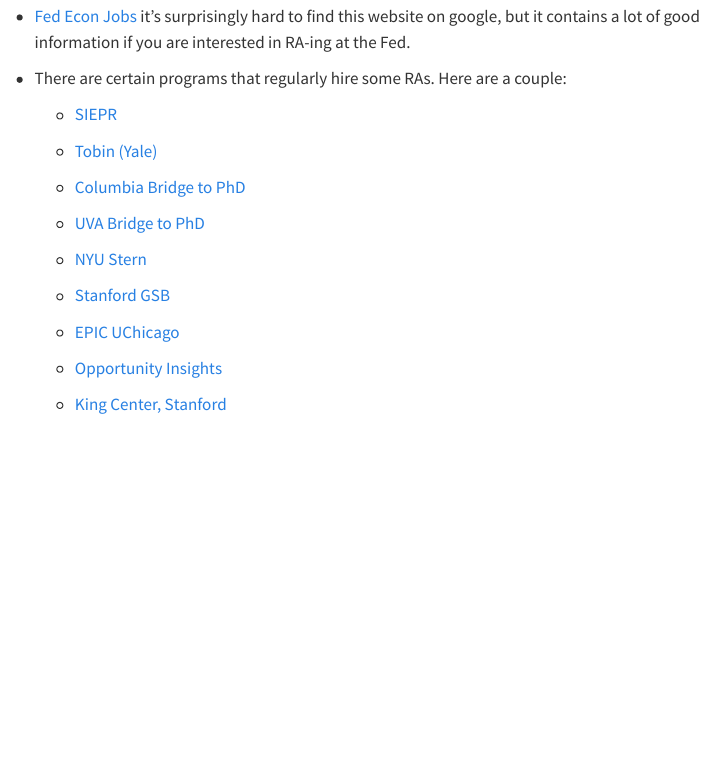
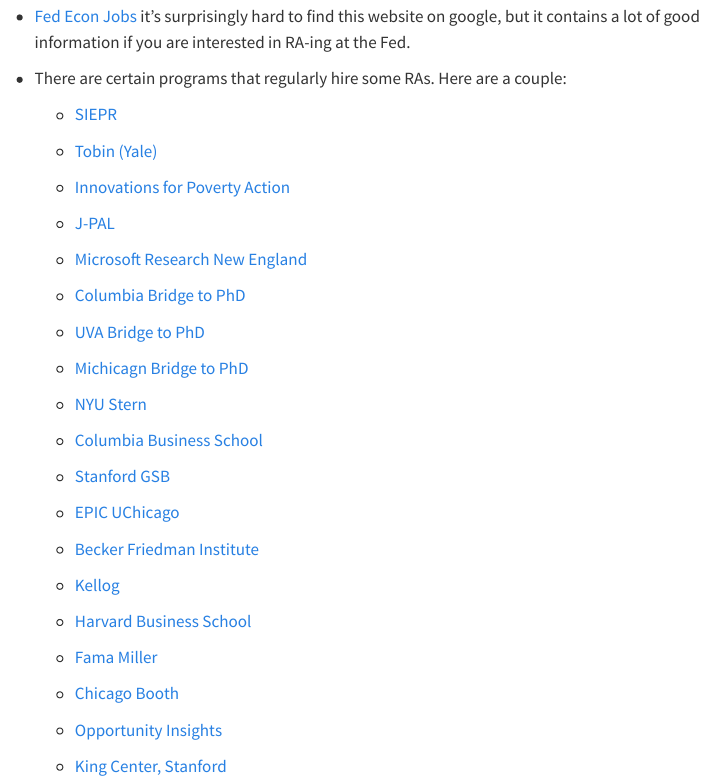
Before and after one commit to gsekeres/mysite, a Quarto document (resources.qmd): the page in a window 1100 px wide, from 1480 px down. Rendered offline with R 4.5, knitr and Pandoc in place of Quarto, with nearby package versions; menus at the side of the page are left out.

Commit message:
adding more programs

```diff
--- a/resources.qmd
+++ b/resources.qmd
@@ -67,15 +67,35 @@
 
   - [Tobin (Yale)](https://tobin.yale.edu/tobin-predoctoral-fellows)
 
+  - [Innovations for Poverty Action](https://www.poverty-action.org/work-with-ipa/current-opportunities)
+
+  - [J-PAL](https://www.povertyactionlab.org/careers)
+
+  - [Microsoft Research New England](https://www.microsoft.com/en-us/research/theme/economics-and-computation/predoctoral-researchers/)
+
   - [Columbia Bridge to PhD](https://bridgetophd.facultydiversity.columbia.edu/)
 
   - [UVA Bridge to PhD](https://graduate.as.virginia.edu/bridge-doctorate)
 
+  - [Michicagn Bridge to PhD](https://michiganross.umich.edu/programs/phd/bridges-program)
+
   - [NYU Stern](https://www.stern.nyu.edu/programs-admissions/phd/academics/pre-doctoral-program)
+
+  - [Columbia Business School](https://academics.gsb.columbia.edu/predoctoral-research/predoctoral-fellows-program)
 
   - [Stanford GSB](https://www.gsb.stanford.edu/programs/research-fellows)
 
   - [EPIC UChicago](https://epic.uchicago.edu/predoctoral-fellows/)
+
+  - [Becker Friedman Institute](https://bfi.uchicago.edu/info-for/prep/)
+
+  - [Kellog](https://www.kellogg.northwestern.edu/research-support/research-fellows.aspx)
+
+  - [Harvard Business School](https://www.hbs.edu/ra/pre-doctoral-ras/Pages/default.aspx)
+
+  - [Fama Miller](https://research.chicagobooth.edu/famamiller/research/research-professionals)
+
+  - [Chicago Booth](https://www.chicagobooth.edu/faculty/research-staff)
 
   - [Opportunity Insights](https://opportunityinsights.org/joinourteam/)
 
```
Also changed, not shown: resources.qmd (4 more changed lines), 3 other files.
